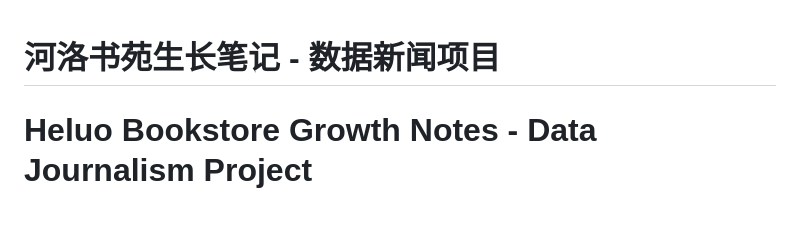
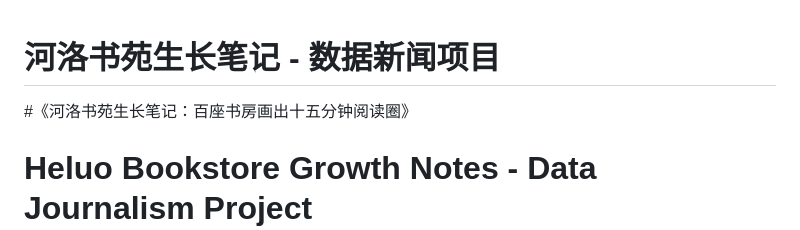
Before and after one commit to xinyuanblue/xinyuanblue.github.io, a Markdown page: README.md, the part around the change. Rendered like a GitHub page; blank space fills up the shorter version.

```diff
--- a/README.md
+++ b/README.md
@@ -1,4 +1,5 @@
 # 河洛书苑生长笔记 - 数据新闻项目
+#《河洛书苑生长笔记：百座书房画出十五分钟阅读圈》
 # Heluo Bookstore Growth Notes - Data Journalism Project
 
 ## 项目概述 (Project Overview)
```
